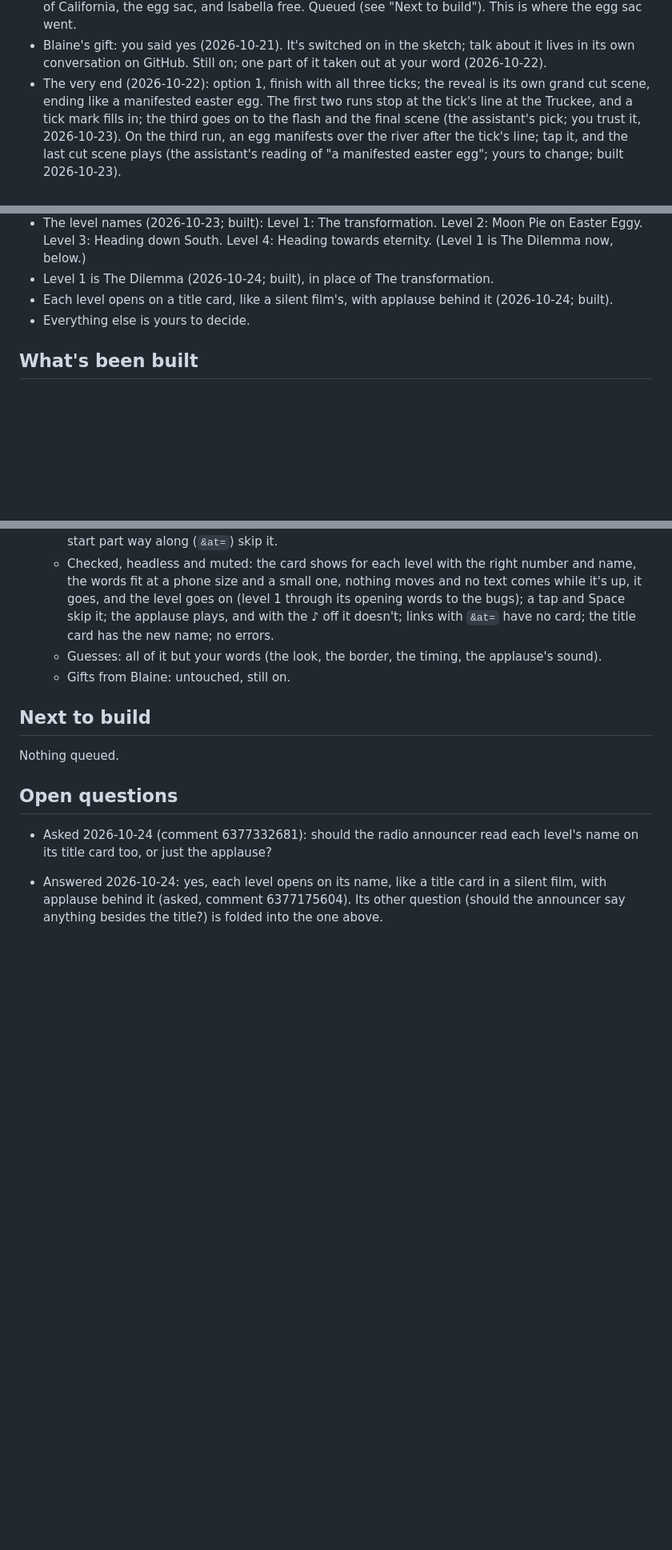
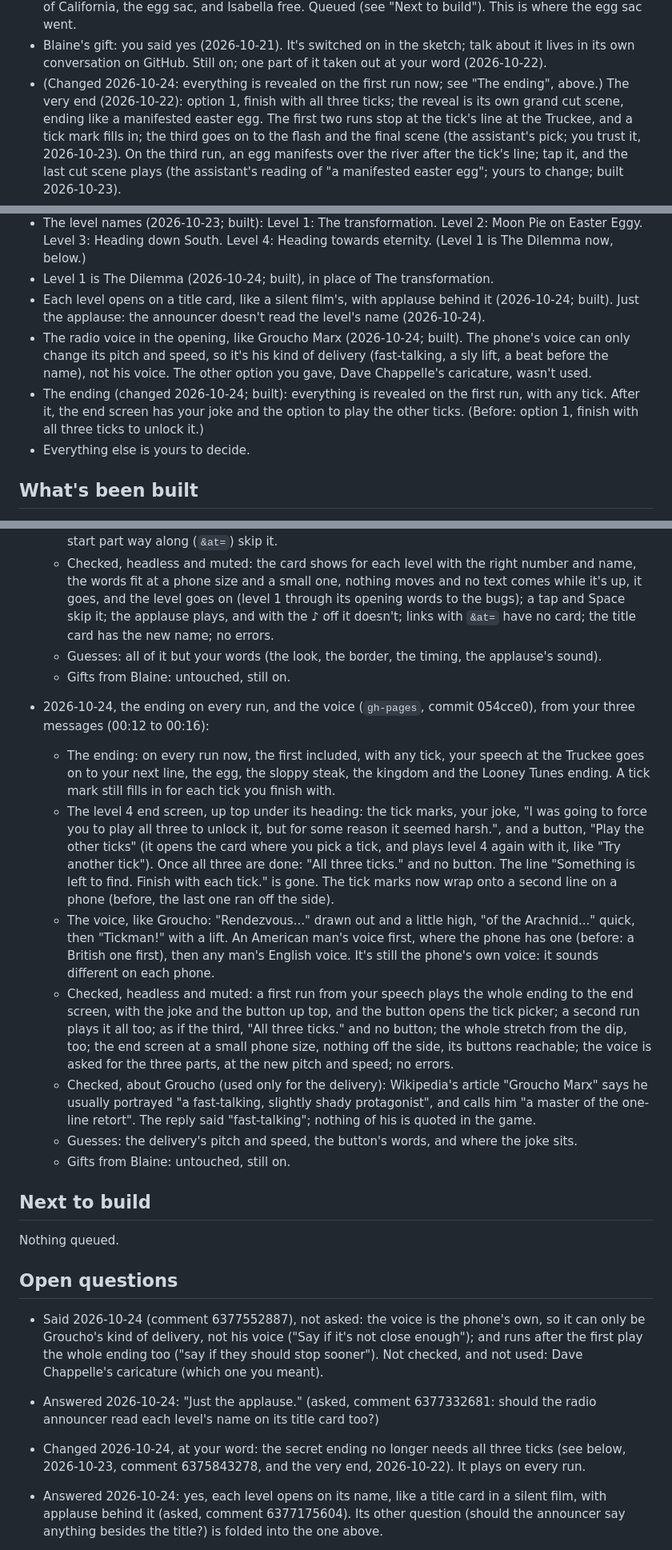
Before and after one commit to Bdizzlefresh/Tickman, a Markdown page: workshop/notes.md, 3 parts joined by grey strips. Shown at 80% size. Drawn GitHub-style; blank space fills up the shorter version.

Commit message:
workshop: notes after three more messages on issue #1, and the game change
Written by the workshop's AI assistant.

```diff
--- a/workshop/notes.md
+++ b/workshop/notes.md
@@ -448,7 +455,8 @@ Every session reads this first and updates it last.
   egg sac, and Isabella free. Queued (see "Next to build"). This is where the egg sac went.
 - Blaine's gift: you said yes (2026-10-21). It's switched on in the sketch; talk about it lives in its own conversation on
   GitHub. Still on; one part of it taken out at your word (2026-10-22).
-- The very end (2026-10-22): option 1, finish with all three ticks; the reveal is its own grand cut scene, ending like a
+- (Changed 2026-10-24: everything is revealed on the first run now; see "The ending", above.) The very end (2026-10-22):
+  option 1, finish with all three ticks; the reveal is its own grand cut scene, ending like a
   manifested easter egg. The first two runs stop at the tick's line at the Truckee, and a tick mark fills in; the third
   goes on to the flash and the final scene (the assistant's pick; you trust it, 2026-10-23). On the third run, an egg
   manifests over the river after the tick's line; tap it, and the last cut scene plays (the assistant's reading of "a
@@ -514,7 +522,13 @@ Every session reads this first and updates it last.
 - The level names (2026-10-23; built): Level 1: The transformation. Level 2: Moon Pie on Easter Eggy. Level 3: Heading
   down South. Level 4: Heading towards eternity. (Level 1 is The Dilemma now, below.)
 - Level 1 is The Dilemma (2026-10-24; built), in place of The transformation.
-- Each level opens on a title card, like a silent film's, with applause behind it (2026-10-24; built).
+- Each level opens on a title card, like a silent film's, with applause behind it (2026-10-24; built). Just the applause:
+  the announcer doesn't read the level's name (2026-10-24).
+- The radio voice in the opening, like Groucho Marx (2026-10-24; built). The phone's voice can only change its pitch and
+  speed, so it's his kind of delivery (fast-talking, a sly lift, a beat before the name), not his voice. The other option
+  you gave, Dave Chappelle's caricature, wasn't used.
+- The ending (changed 2026-10-24; built): everything is revealed on the first run, with any tick. After it, the end screen
+  has your joke and the option to play the other ticks. (Before: option 1, finish with all three ticks to unlock it.)
 - Everything else is yours to decide.
 
 ## What's been built
@@ -1527,14 +1541,41 @@ Every session reads this first and updates it last.
   - Guesses: all of it but your words (the look, the border, the timing, the applause's sound).
   - Gifts from Blaine: untouched, still on.
 
+- 2026-10-24, the ending on every run, and the voice (`gh-pages`, commit 054cce0), from your three messages (00:12 to 00:16):
+  - The ending: on every run now, the first included, with any tick, your speech at the Truckee goes on to your next
+    line, the egg, the sloppy steak, the kingdom and the Looney Tunes ending. A tick mark still fills in for each tick you
+    finish with.
+  - The level 4 end screen, up top under its heading: the tick marks, your joke, "I was going to force you to play all
+    three to unlock it, but for some reason it seemed harsh.", and a button, "Play the other ticks" (it opens the card
+    where you pick a tick, and plays level 4 again with it, like "Try another tick"). Once all three are done: "All three
+    ticks." and no button. The line "Something is left to find. Finish with each tick." is gone. The tick marks now wrap
+    onto a second line on a phone (before, the last one ran off the side).
+  - The voice, like Groucho: "Rendezvous..." drawn out and a little high, "of the Arachnid..." quick, then "Tickman!" with
+    a lift. An American man's voice first, where the phone has one (before: a British one first), then any man's English
+    voice. It's still the phone's own voice: it sounds different on each phone.
+  - Checked, headless and muted: a first run from your speech plays the whole ending to the end screen, with the joke and
+    the button up top, and the button opens the tick picker; a second run plays it all too; as if the third, "All three
+    ticks." and no button; the whole stretch from the dip, too; the end screen at a small phone size, nothing off the side,
+    its buttons reachable; the voice is asked for the three parts, at the new pitch and speed; no errors.
+  - Checked, about Groucho (used only for the delivery): Wikipedia's article "Groucho Marx" says he usually portrayed "a
+    fast-talking, slightly shady protagonist", and calls him "a master of the one-line retort". The reply said
+    "fast-talking"; nothing of his is quoted in the game.
+  - Guesses: the delivery's pitch and speed, the button's words, and where the joke sits.
+  - Gifts from Blaine: untouched, still on.
+
 ## Next to build
 
 Nothing queued.
 
 ## Open questions
 
-- Asked 2026-10-24 (comment 6377332681): should the radio announcer read each level's name on its title card too, or just
-  the applause?
+- Said 2026-10-24 (comment 6377552887), not asked: the voice is the phone's own, so it can only be Groucho's kind of
+  delivery, not his voice ("Say if it's not close enough"); and runs after the first play the whole ending too ("say if they
+  should stop sooner"). Not checked, and not used: Dave Chappelle's caricature (which one you meant).
+- Answered 2026-10-24: "Just the applause." (asked, comment 6377332681: should the radio announcer read each level's name
+  on its title card too?)
+- Changed 2026-10-24, at your word: the secret ending no longer needs all three ticks (see below, 2026-10-23, comment
+  6375843278, and the very end, 2026-10-22). It plays on every run.
 - Answered 2026-10-24: yes, each level opens on its name, like a title card in a silent film, with applause behind it
   (asked, comment 6377175604). Its other question (should the announcer say anything besides the title?) is folded into
   the one above.
```
Also changed, not shown: other parts of workshop/notes.md (+10 -0 lines).
